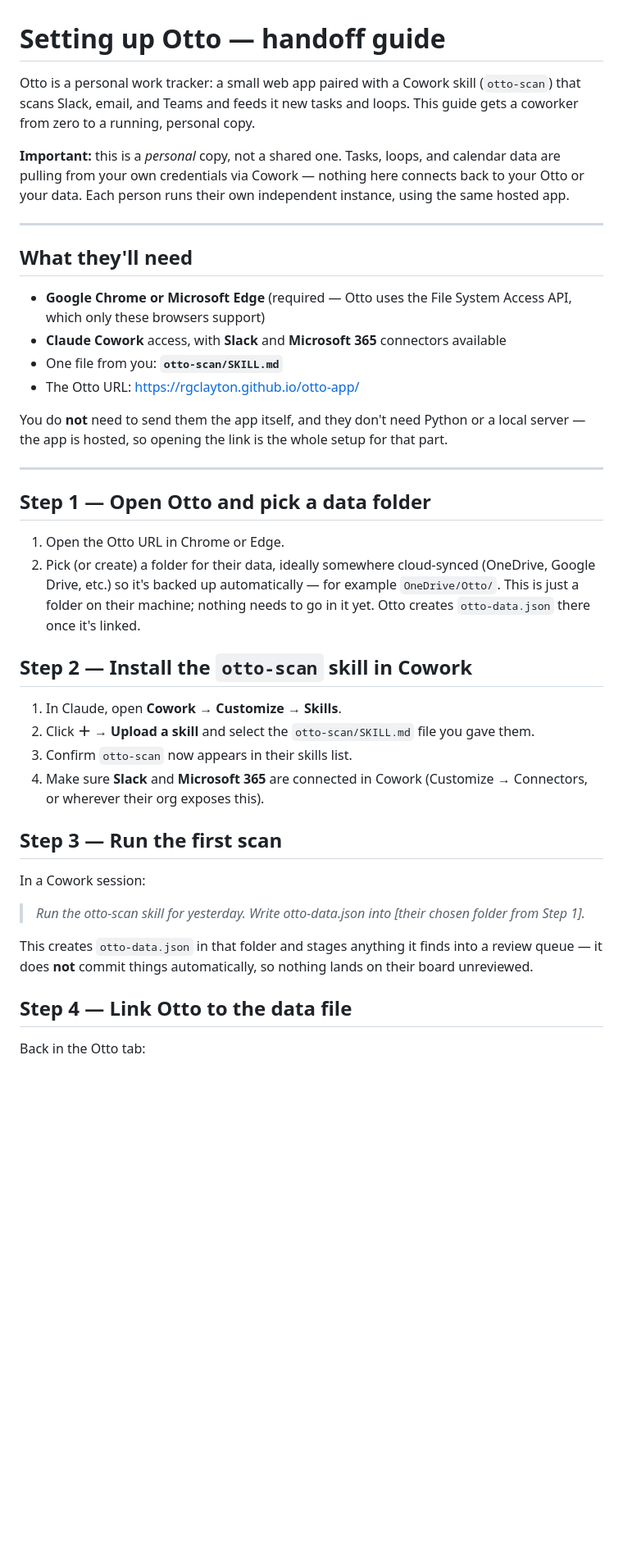
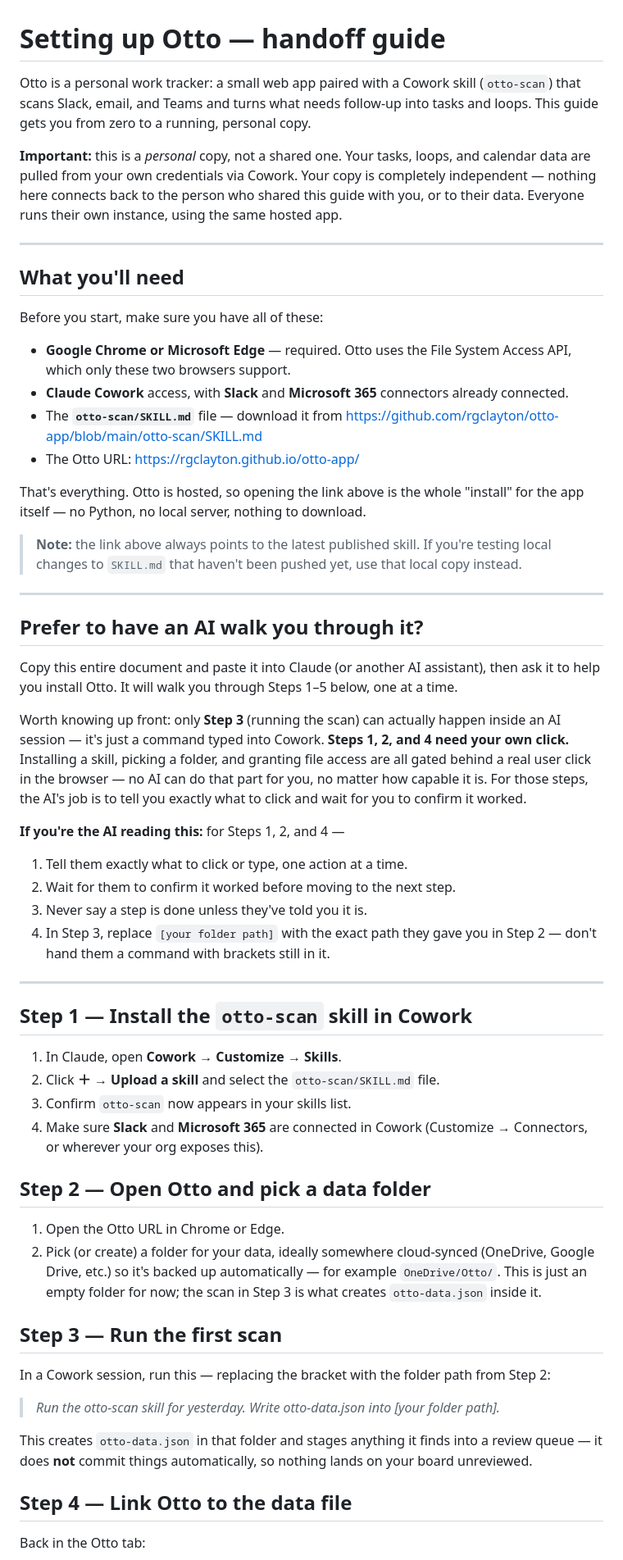
Before and after one commit to rgclayton/otto-app, a Markdown page: otto-handoff-guide.md, the part around one of its changes. Shown at 82% size. Drawn GitHub-style; blank space fills up the shorter version.

Commit message:
Handoff doc updated for better read ability and better AI help.

```diff
--- a/otto-handoff-guide.md
+++ b/otto-handoff-guide.md
@@ -1,52 +1,89 @@
 # Setting up Otto — handoff guide
 
 Otto is a personal work tracker: a small web app paired with a Cowork skill
-(`otto-scan`) that scans Slack, email, and Teams and feeds it new tasks and
-loops. This guide gets a coworker from zero to a running, personal copy.
+(`otto-scan`) that scans Slack, email, and Teams and turns what needs
+follow-up into tasks and loops. This guide gets you from zero to a running,
+personal copy.
 
-**Important:** this is a *personal* copy, not a shared one. Tasks, loops, and calendar data are pulling from your own credentials via Cowork — nothing here connects back to
-your Otto or your data. Each person runs their own independent instance, using
-the same hosted app.
+**Important:** this is a *personal* copy, not a shared one. Your tasks,
+loops, and calendar data are pulled from your own credentials via Cowork.
+Your copy is completely independent — nothing here connects back to the
+person who shared this guide with you, or to their data. Everyone runs their own instance, using the same hosted app.
 
 ---
 
-## What they'll need
+## What you'll need
 
-- **Google Chrome or Microsoft Edge** (required — Otto uses the File System Access API, which only these browsers support)
-- **Claude Cowork** access, with **Slack** and **Microsoft 365** connectors available
-- One file from you: **`otto-scan/SKILL.md`**
-- The Otto URL:  https://rgclayton.github.io/otto-app/
+Before you start, make sure you have all of these:
 
-You do **not** need to send them the app itself, and they don't need Python or
-a local server — the app is hosted, so opening the link is the whole setup for
-that part.
+- **Google Chrome or Microsoft Edge** — required. Otto uses the File System
+  Access API, which only these two browsers support.
+- **Claude Cowork** access, with **Slack** and **Microsoft 365** connectors
+  already connected.
+- The **`otto-scan/SKILL.md`** file — download it from
+  https://github.com/rgclayton/otto-app/blob/main/otto-scan/SKILL.md
+- The Otto URL: https://rgclayton.github.io/otto-app/
+
+That's everything. Otto is hosted, so opening the link above is the whole
+"install" for the app itself — no Python, no local server, nothing to
+download.
+
+> **Note:** the link above always points to the latest published skill. If
+> you're testing local changes to `SKILL.md` that haven't been pushed yet,
+> use that local copy instead.
 
 ---
 
-## Step 1 — Open Otto and pick a data folder
+## Prefer to have an AI walk you through it?
+
+Copy this entire document and paste it into Claude (or another AI
+assistant), then ask it to help you install Otto. It will walk you through
+Steps 1–5 below, one at a time.
+
+Worth knowing up front: only **Step 3** (running the scan) can actually
+happen inside an AI session — it's just a command typed into Cowork. **Steps
+1, 2, and 4 need your own click.** Installing a skill, picking a folder, and
+granting file access are all gated behind a real user click in the browser —
+no AI can do that part for you, no matter how capable it is. For those
+steps, the AI's job is to tell you exactly what to click and wait for you to
+confirm it worked.
+
+**If you're the AI reading this:** for Steps 1, 2, and 4 —
+
+1. Tell them exactly what to click or type, one action at a time.
+2. Wait for them to confirm it worked before moving to the next step.
+3. Never say a step is done unless they've told you it is.
+4. In Step 3, replace `[your folder path]` with the exact path they gave you
+   in Step 2 — don't hand them a command with brackets still in it.
+
+---
+
+## Step 1 — Install the `otto-scan` skill in Cowork
+
+1. In Claude, open **Cowork → Customize → Skills**.
+2. Click **＋ → Upload a skill** and select the `otto-scan/SKILL.md` file.
+3. Confirm `otto-scan` now appears in your skills list.
+4. Make sure **Slack** and **Microsoft 365** are connected in Cowork
+   (Customize → Connectors, or wherever your org exposes this).
+
+## Step 2 — Open Otto and pick a data folder
 
 1. Open the Otto URL in Chrome or Edge.
-2. Pick (or create) a folder for their data, ideally somewhere cloud-synced
+2. Pick (or create) a folder for your data, ideally somewhere cloud-synced
    (OneDrive, Google Drive, etc.) so it's backed up automatically — for
-   example `OneDrive/Otto/`. This is just a folder on their machine; nothing
-   needs to go in it yet. Otto creates `otto-data.json` there once it's linked.
-
-## Step 2 — Install the `otto-scan` skill in Cowork
-
-1. In Claude, open **Cowork → Customize → Skills**.
-2. Click **＋ → Upload a skill** and select the `otto-scan/SKILL.md` file you gave them.
-3. Confirm `otto-scan` now appears in their skills list.
-4. Make sure **Slack** and **Microsoft 365** are connected in Cowork (Customize → Connectors, or wherever their org exposes this).
+   example `OneDrive/Otto/`. This is just an empty folder for now; the scan
+   in Step 3 is what creates `otto-data.json` inside it.
 
 ## Step 3 — Run the first scan
 
-In a Cowork session:
+In a Cowork session, run this — replacing the bracket with the folder path
+from Step 2:
 
-> *Run the otto-scan skill for yesterday. Write otto-data.json into [their chosen folder from Step 1].*
+> *Run the otto-scan skill for yesterday. Write otto-data.json into [your folder path].*
 
-This creates `otto-data.json` in that folder and stages anything it finds into
-a review queue — it does **not** commit things automatically, so nothing lands
-on their board unreviewed.
+This creates `otto-data.json` in that folder and stages anything it finds
+into a review queue — it does **not** commit things automatically, so
+nothing lands on your board unreviewed.
 
 ## Step 4 — Link Otto to the data file
 
```
Also changed, not shown: other parts of otto-handoff-guide.md (+27 -24 lines).
